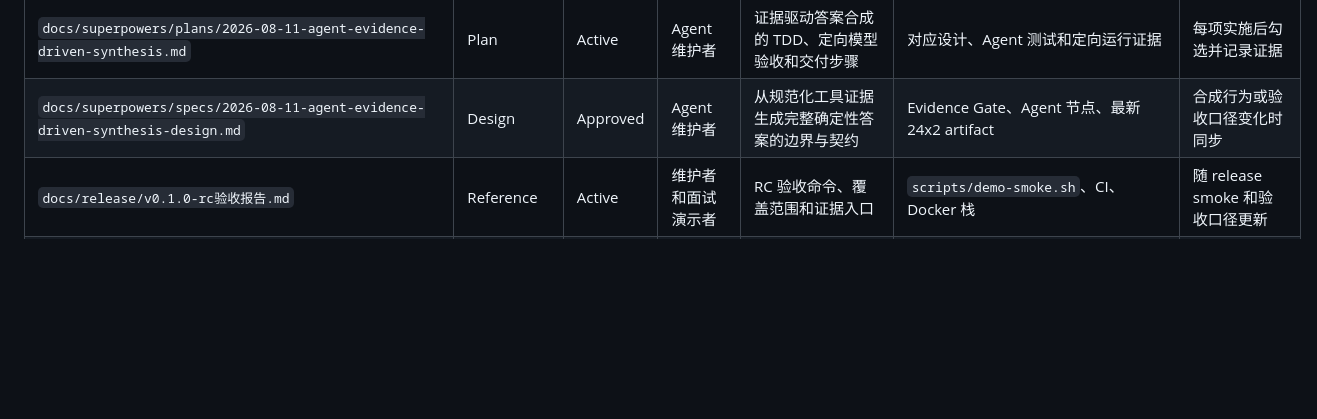
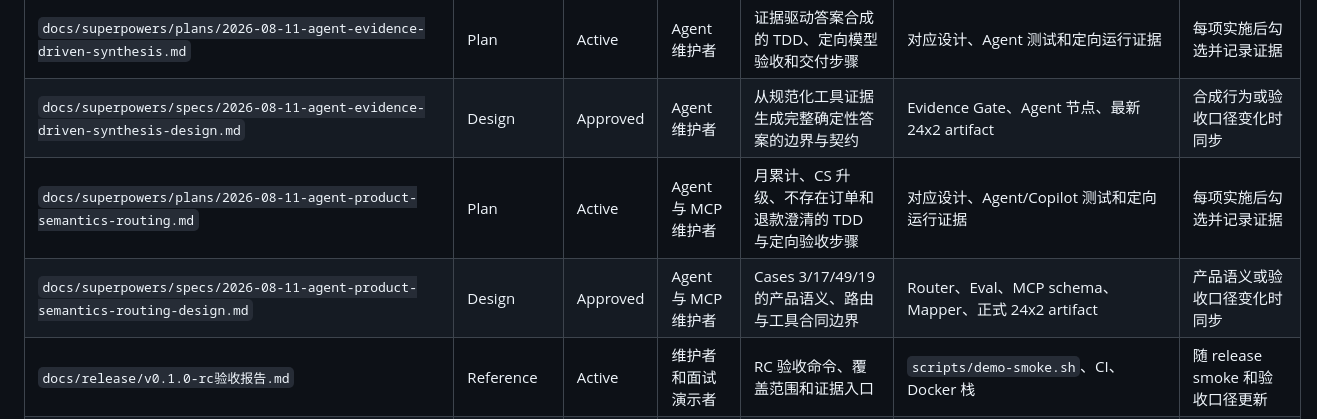
Before and after one commit to fengting124/local-life-engineering-lab, a Markdown page: docs/文档清单.md, the part around the change. Rendered like a GitHub page; blank space fills up the shorter version.

Commit message:
docs(plan): freeze agent product semantics scope
Goal:
- Record the approved product behavior for Cases 3, 17, 49 and the confirmed Case 19 evaluation conflict before implementation.

Changes:
- Add the bounded product-semantics design and TDD implementation plan.
- Preserve the two-run historical failure facts from the formal post-PR #27 artifact and matching persisted sessions.
- Register both documents in the governed documentation inventory.

Verification:
- python3 scripts/check_docs.py (78 Markdown files checked)
- git diff --check

Risk:
- This commit changes documentation only; runtime behavior and evaluation scoring are unchanged.

```diff
--- a/docs/文档清单.md
+++ b/docs/文档清单.md
@@ -62,6 +62,8 @@
 | `docs/superpowers/specs/2026-08-10-agent-langgraph-safe-upgrade-design.md` | Explanation | Approved | Agent 和安全维护者 | typed Saver、strict serializer、迁移和回滚边界 | Saver、V105、迁移工具、HITL/RAG 代码 | 实现或安全边界变化时同步 |
 | `docs/superpowers/plans/2026-08-11-agent-evidence-driven-synthesis.md` | Plan | Active | Agent 维护者 | 证据驱动答案合成的 TDD、定向模型验收和交付步骤 | 对应设计、Agent 测试和定向运行证据 | 每项实施后勾选并记录证据 |
 | `docs/superpowers/specs/2026-08-11-agent-evidence-driven-synthesis-design.md` | Design | Approved | Agent 维护者 | 从规范化工具证据生成完整确定性答案的边界与契约 | Evidence Gate、Agent 节点、最新 24x2 artifact | 合成行为或验收口径变化时同步 |
+| `docs/superpowers/plans/2026-08-11-agent-product-semantics-routing.md` | Plan | Active | Agent 与 MCP 维护者 | 月累计、CS 升级、不存在订单和退款澄清的 TDD 与定向验收步骤 | 对应设计、Agent/Copilot 测试和定向运行证据 | 每项实施后勾选并记录证据 |
+| `docs/superpowers/specs/2026-08-11-agent-product-semantics-routing-design.md` | Design | Approved | Agent 与 MCP 维护者 | Cases 3/17/49/19 的产品语义、路由与工具合同边界 | Router、Eval、MCP schema、Mapper、正式 24x2 artifact | 产品语义或验收口径变化时同步 |
 | `docs/release/v0.1.0-rc验收报告.md` | Reference | Active | 维护者和面试演示者 | RC 验收命令、覆盖范围和证据入口 | `scripts/demo-smoke.sh`、CI、Docker 栈 | 随 release smoke 和验收口径更新 |
 | `docs/05-interview/00-learning-plan.md` | Interview | Active | 求职准备者 | 面试学习计划 | 项目文档 | 从旧面试目录迁入 |
 | `docs/05-interview/01-project-map.md` | Interview | Active | 求职准备者 | 项目表达地图 | 项目文档 | 从旧面试目录迁入 |
```
Also changed, not shown: 2 other files.
